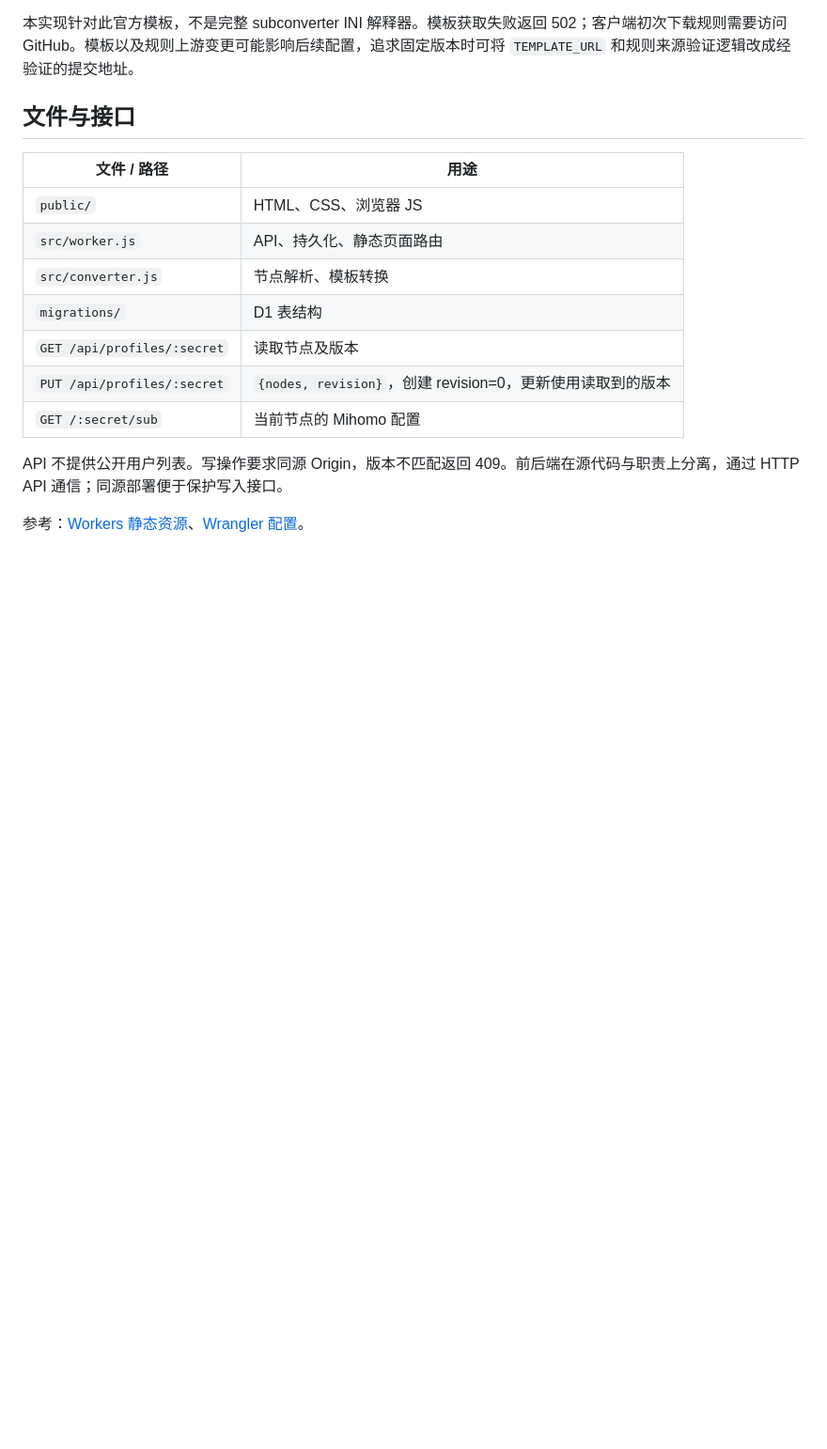
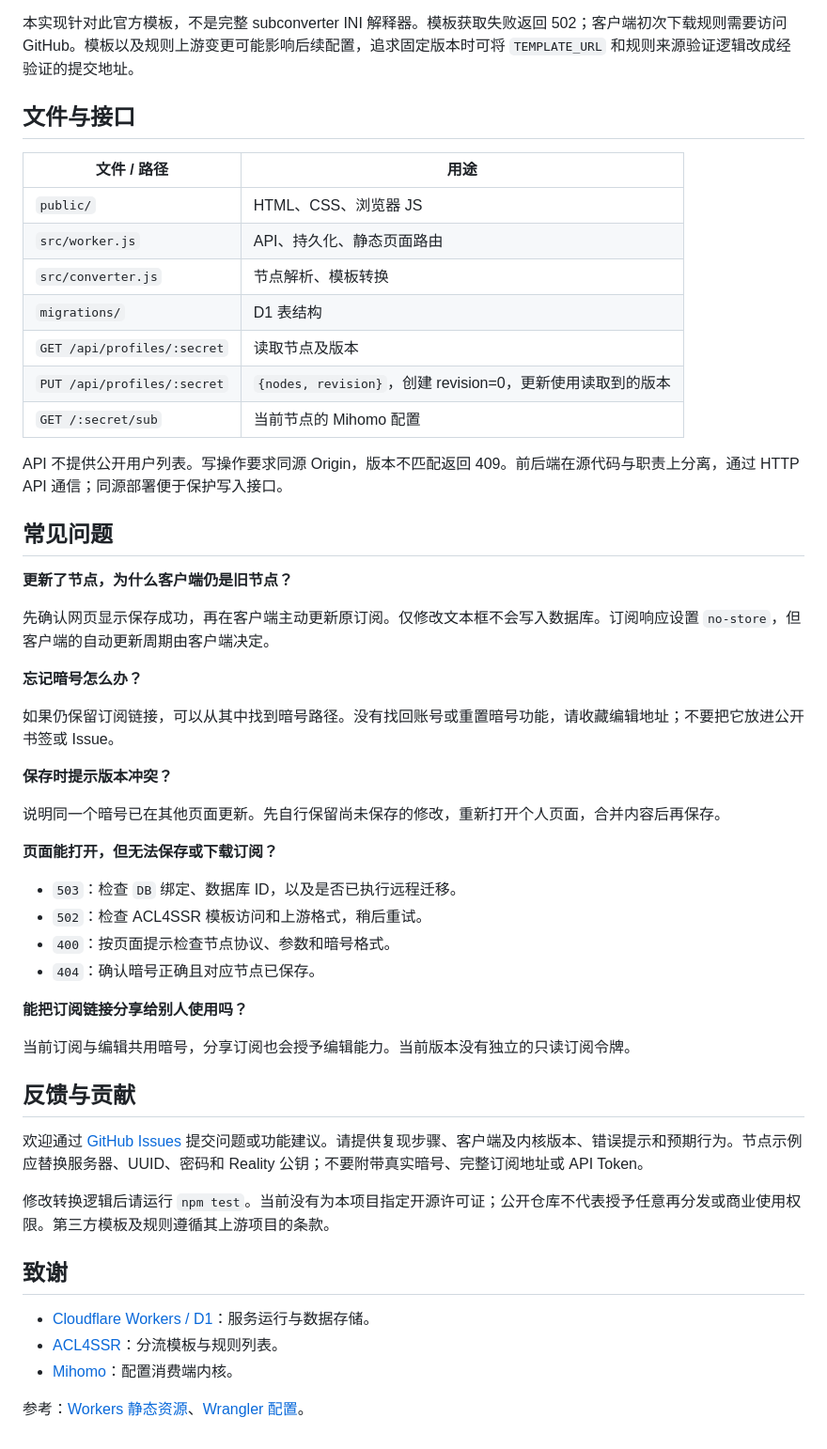
Before and after one commit to wangmancang520/worker-subscriptions, a Markdown page: README.md, the part around one of its changes. Shown at 94% size. Rendered like a GitHub page; blank space fills up the shorter version.

```diff
--- a/README.md
+++ b/README.md
@@ -69,4 +133,41 @@ npm test
 
 API 不提供公开用户列表。写操作要求同源 Origin，版本不匹配返回 409。前后端在源代码与职责上分离，通过 HTTP API 通信；同源部署便于保护写入接口。
 
+## 常见问题
+
+**更新了节点，为什么客户端仍是旧节点？**
+
+先确认网页显示保存成功，再在客户端主动更新原订阅。仅修改文本框不会写入数据库。订阅响应设置 `no-store`，但客户端的自动更新周期由客户端决定。
+
+**忘记暗号怎么办？**
+
+如果仍保留订阅链接，可以从其中找到暗号路径。没有找回账号或重置暗号功能，请收藏编辑地址；不要把它放进公开书签或 Issue。
+
+**保存时提示版本冲突？**
+
+说明同一个暗号已在其他页面更新。先自行保留尚未保存的修改，重新打开个人页面，合并内容后再保存。
+
+**页面能打开，但无法保存或下载订阅？**
+
+- `503`：检查 `DB` 绑定、数据库 ID，以及是否已执行远程迁移。
+- `502`：检查 ACL4SSR 模板访问和上游格式，稍后重试。
+- `400`：按页面提示检查节点协议、参数和暗号格式。
+- `404`：确认暗号正确且对应节点已保存。
+
+**能把订阅链接分享给别人使用吗？**
+
+当前订阅与编辑共用暗号，分享订阅也会授予编辑能力。当前版本没有独立的只读订阅令牌。
+
+## 反馈与贡献
+
+欢迎通过 [GitHub Issues](https://github.com/wangmancang520/worker-subscriptions/issues) 提交问题或功能建议。请提供复现步骤、客户端及内核版本、错误提示和预期行为。节点示例应替换服务器、UUID、密码和 Reality 公钥；不要附带真实暗号、完整订阅地址或 API Token。
+
+修改转换逻辑后请运行 `npm test`。当前没有为本项目指定开源许可证；公开仓库不代表授予任意再分发或商业使用权限。第三方模板及规则遵循其上游项目的条款。
+
+## 致谢
+
+- [Cloudflare Workers / D1](https://developers.cloudflare.com/workers/)：服务运行与数据存储。
+- [ACL4SSR](https://github.com/ACL4SSR/ACL4SSR)：分流模板与规则列表。
+- [Mihomo](https://github.com/MetaCubeX/mihomo)：配置消费端内核。
+
 参考：[Workers 静态资源](https://developers.cloudflare.com/workers/static-assets/)、[Wrangler 配置](https://developers.cloudflare.com/workers/wrangler/configuration/)。
```
Also changed, not shown: other parts of README.md (+66 -2 lines).
